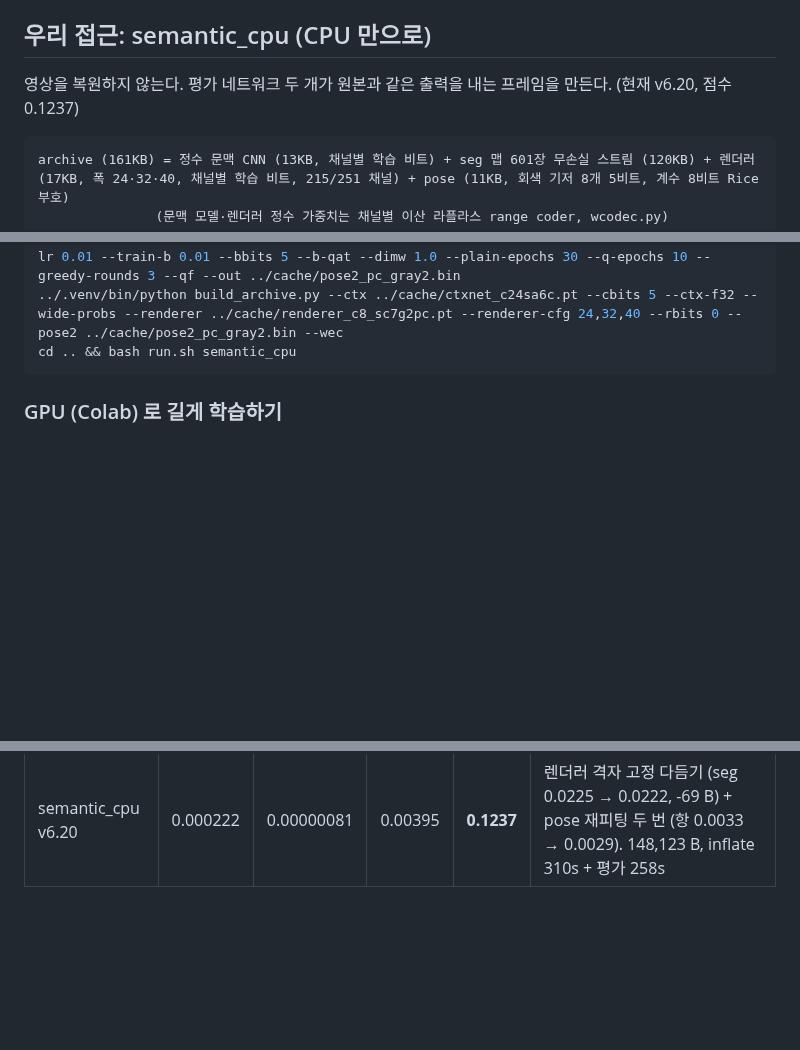
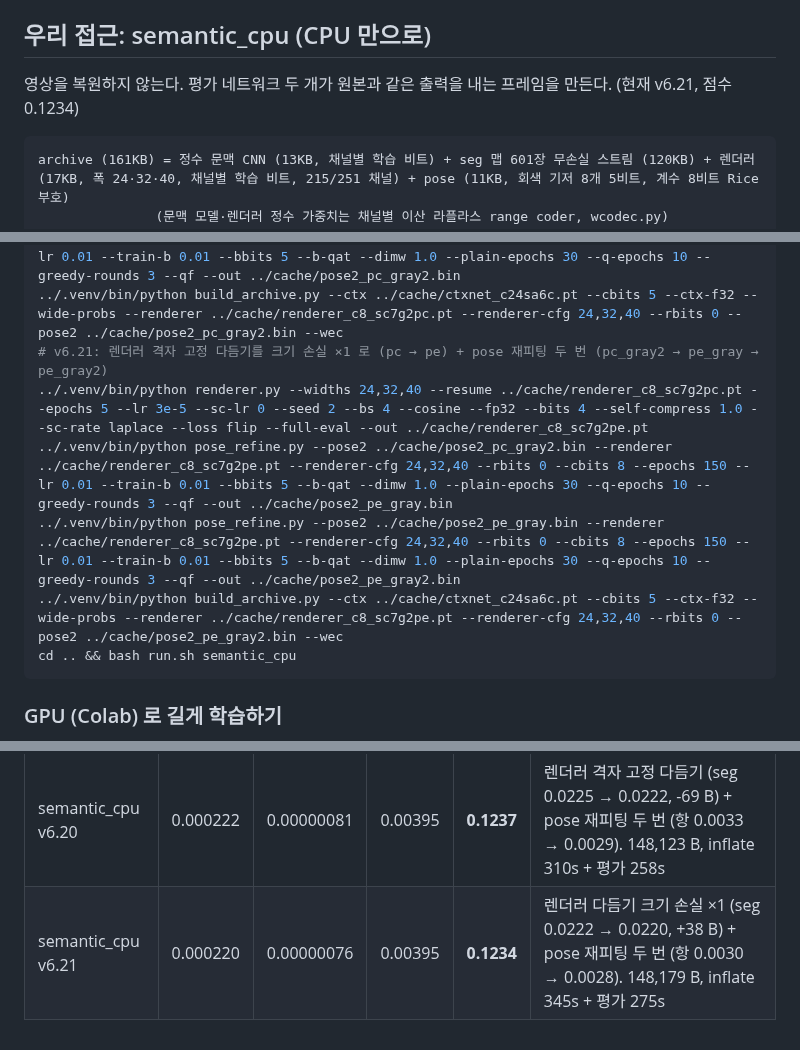
Before and after one commit to donghun-choi/i-playground, a Markdown page: comma_vcc/README.md, 3 parts joined by grey strips. Rendered like a GitHub page; blank space fills up the shorter version.

Commit message:
comma vcc: v6.21 기록 (렌더러 다듬기 크기 손실 ×1 + pose 재피팅, 0.1234)

````diff
--- a/comma_vcc/README.md
+++ b/comma_vcc/README.md
@@ -35,7 +35,7 @@ bash comma_vcc/run.sh my_idea --recompress   # compress.sh 를 다시 돌림
 
 ## 우리 접근: semantic_cpu (CPU 만으로)
 
-영상을 복원하지 않는다. 평가 네트워크 두 개가 원본과 같은 출력을 내는 프레임을 만든다. (현재 v6.20, 점수 0.1237)
+영상을 복원하지 않는다. 평가 네트워크 두 개가 원본과 같은 출력을 내는 프레임을 만든다. (현재 v6.21, 점수 0.1234)
 
 ```
 archive (161KB) = 정수 문맥 CNN (13KB, 채널별 학습 비트) + seg 맵 601장 무손실 스트림 (120KB) + 렌더러 (17KB, 폭 24·32·40, 채널별 학습 비트, 215/251 채널) + pose (11KB, 회색 기저 8개 5비트, 계수 8비트 Rice 부호)
@@ -171,6 +171,11 @@ cd comma_vcc/lab
 ../.venv/bin/python pose_refine.py --pose2 ../cache/pose2_sc7g2_gray3.bin --renderer ../cache/renderer_c8_sc7g2pc.pt --renderer-cfg 24,32,40 --rbits 0 --cbits 8 --epochs 150 --lr 0.01 --train-b 0.01 --bbits 5 --b-qat --dimw 1.0 --plain-epochs 30 --q-epochs 10 --greedy-rounds 3 --qf --out ../cache/pose2_pc_gray.bin
 ../.venv/bin/python pose_refine.py --pose2 ../cache/pose2_pc_gray.bin --renderer ../cache/renderer_c8_sc7g2pc.pt --renderer-cfg 24,32,40 --rbits 0 --cbits 8 --epochs 150 --lr 0.01 --train-b 0.01 --bbits 5 --b-qat --dimw 1.0 --plain-epochs 30 --q-epochs 10 --greedy-rounds 3 --qf --out ../cache/pose2_pc_gray2.bin
 ../.venv/bin/python build_archive.py --ctx ../cache/ctxnet_c24sa6c.pt --cbits 5 --ctx-f32 --wide-probs --renderer ../cache/renderer_c8_sc7g2pc.pt --renderer-cfg 24,32,40 --rbits 0 --pose2 ../cache/pose2_pc_gray2.bin --wec
+# v6.21: 렌더러 격자 고정 다듬기를 크기 손실 ×1 로 (pc → pe) + pose 재피팅 두 번 (pc_gray2 → pe_gray → pe_gray2)
+../.venv/bin/python renderer.py --widths 24,32,40 --resume ../cache/renderer_c8_sc7g2pc.pt --epochs 5 --lr 3e-5 --sc-lr 0 --seed 2 --bs 4 --cosine --fp32 --bits 4 --self-compress 1.0 --sc-rate laplace --loss flip --full-eval --out ../cache/renderer_c8_sc7g2pe.pt
+../.venv/bin/python pose_refine.py --pose2 ../cache/pose2_pc_gray2.bin --renderer ../cache/renderer_c8_sc7g2pe.pt --renderer-cfg 24,32,40 --rbits 0 --cbits 8 --epochs 150 --lr 0.01 --train-b 0.01 --bbits 5 --b-qat --dimw 1.0 --plain-epochs 30 --q-epochs 10 --greedy-rounds 3 --qf --out ../cache/pose2_pe_gray.bin
+../.venv/bin/python pose_refine.py --pose2 ../cache/pose2_pe_gray.bin --renderer ../cache/renderer_c8_sc7g2pe.pt --renderer-cfg 24,32,40 --rbits 0 --cbits 8 --epochs 150 --lr 0.01 --train-b 0.01 --bbits 5 --b-qat --dimw 1.0 --plain-epochs 30 --q-epochs 10 --greedy-rounds 3 --qf --out ../cache/pose2_pe_gray2.bin
+../.venv/bin/python build_archive.py --ctx ../cache/ctxnet_c24sa6c.pt --cbits 5 --ctx-f32 --wide-probs --renderer ../cache/renderer_c8_sc7g2pe.pt --renderer-cfg 24,32,40 --rbits 0 --pose2 ../cache/pose2_pe_gray2.bin --wec
 cd .. && bash run.sh semantic_cpu
 ```
 
@@ -390,3 +395,4 @@ pose 기저를 다시 학습할 때: B 만 학습시키면 (일반 MSE) 회전
 | semantic_cpu v6.18 | 0.000225 | 0.00000076 | 0.00401 | **0.1255** | pose 기저 한 번 더 이어 학습 (항 0.0028). 150,569 B, inflate 256s + 평가 221s |
 | semantic_cpu v6.19 | 0.000225 | 0.00000076 | 0.00395 | **0.1239** | seg 확률표 최대 빈도 2^15 → 2^20 (스트림 -2,352 B). pose 이어 학습 4회차는 3회차와 같아서 (d 7.7e-7) 3회차 사용. 148,217 B, inflate 307s + 평가 250s |
 | semantic_cpu v6.20 | 0.000222 | 0.00000081 | 0.00395 | **0.1237** | 렌더러 격자 고정 다듬기 (seg 0.0225 → 0.0222, -69 B) + pose 재피팅 두 번 (항 0.0033 → 0.0029). 148,123 B, inflate 310s + 평가 258s |
+| semantic_cpu v6.21 | 0.000220 | 0.00000076 | 0.00395 | **0.1234** | 렌더러 다듬기 크기 손실 ×1 (seg 0.0222 → 0.0220, +38 B) + pose 재피팅 두 번 (항 0.0030 → 0.0028). 148,179 B, inflate 345s + 평가 275s |
````
